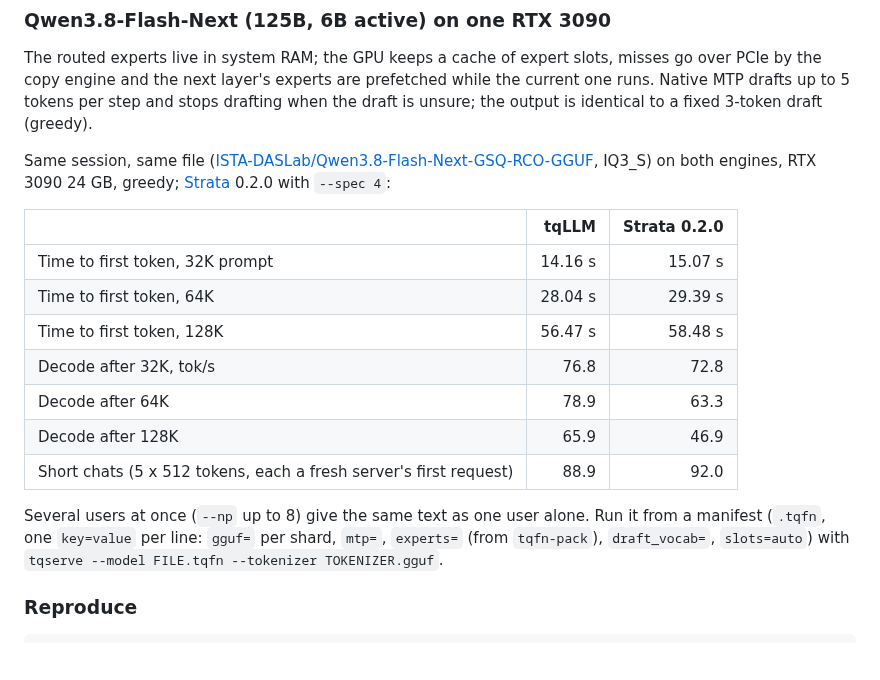
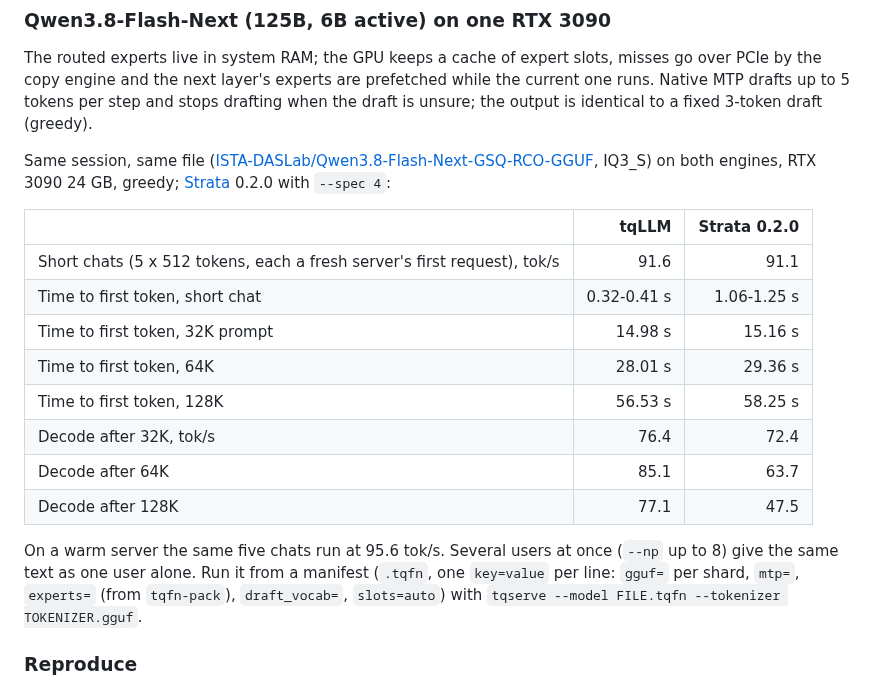
Before and after one commit to turbo-tan/tqllm, a Markdown page: README.md, the part around the change. Rendered like a GitHub page; blank space fills up the shorter version.

Commit message:
README: Flash-Next vs Strata 0.2.0 on the release build (same session); CHANGELOG: CUDA graphs, expert slot tiers

```diff
--- a/README.md
+++ b/README.md
@@ -399,15 +399,16 @@ IQ3_S) on both engines, RTX 3090 24 GB, greedy; [Strata](https://github.com/Niko
 
 | | tqLLM | Strata 0.2.0 |
 |---|---:|---:|
-| Time to first token, 32K prompt | 14.16 s | 15.07 s |
-| Time to first token, 64K | 28.04 s | 29.39 s |
-| Time to first token, 128K | 56.47 s | 58.48 s |
-| Decode after 32K, tok/s | 76.8 | 72.8 |
-| Decode after 64K | 78.9 | 63.3 |
-| Decode after 128K | 65.9 | 46.9 |
-| Short chats (5 x 512 tokens, each a fresh server's first request) | 88.9 | 92.0 |
+| Short chats (5 x 512 tokens, each a fresh server's first request), tok/s | 91.6 | 91.1 |
+| Time to first token, short chat | 0.32-0.41 s | 1.06-1.25 s |
+| Time to first token, 32K prompt | 14.98 s | 15.16 s |
+| Time to first token, 64K | 28.01 s | 29.36 s |
+| Time to first token, 128K | 56.53 s | 58.25 s |
+| Decode after 32K, tok/s | 76.4 | 72.4 |
+| Decode after 64K | 85.1 | 63.7 |
+| Decode after 128K | 77.1 | 47.5 |
 
-Several users at once (`--np` up to 8) give the same text as one user alone. Run it from a manifest (`.tqfn`, one
+On a warm server the same five chats run at 95.6 tok/s. Several users at once (`--np` up to 8) give the same text as one user alone. Run it from a manifest (`.tqfn`, one
 `key=value` per line: `gguf=` per shard, `mtp=`, `experts=` (from `tqfn-pack`), `draft_vocab=`, `slots=auto`) with
 `tqserve --model FILE.tqfn --tokenizer TOKENIZER.gguf`.
 
```
Also changed, not shown: CHANGELOG.md (+6 -0 lines).
